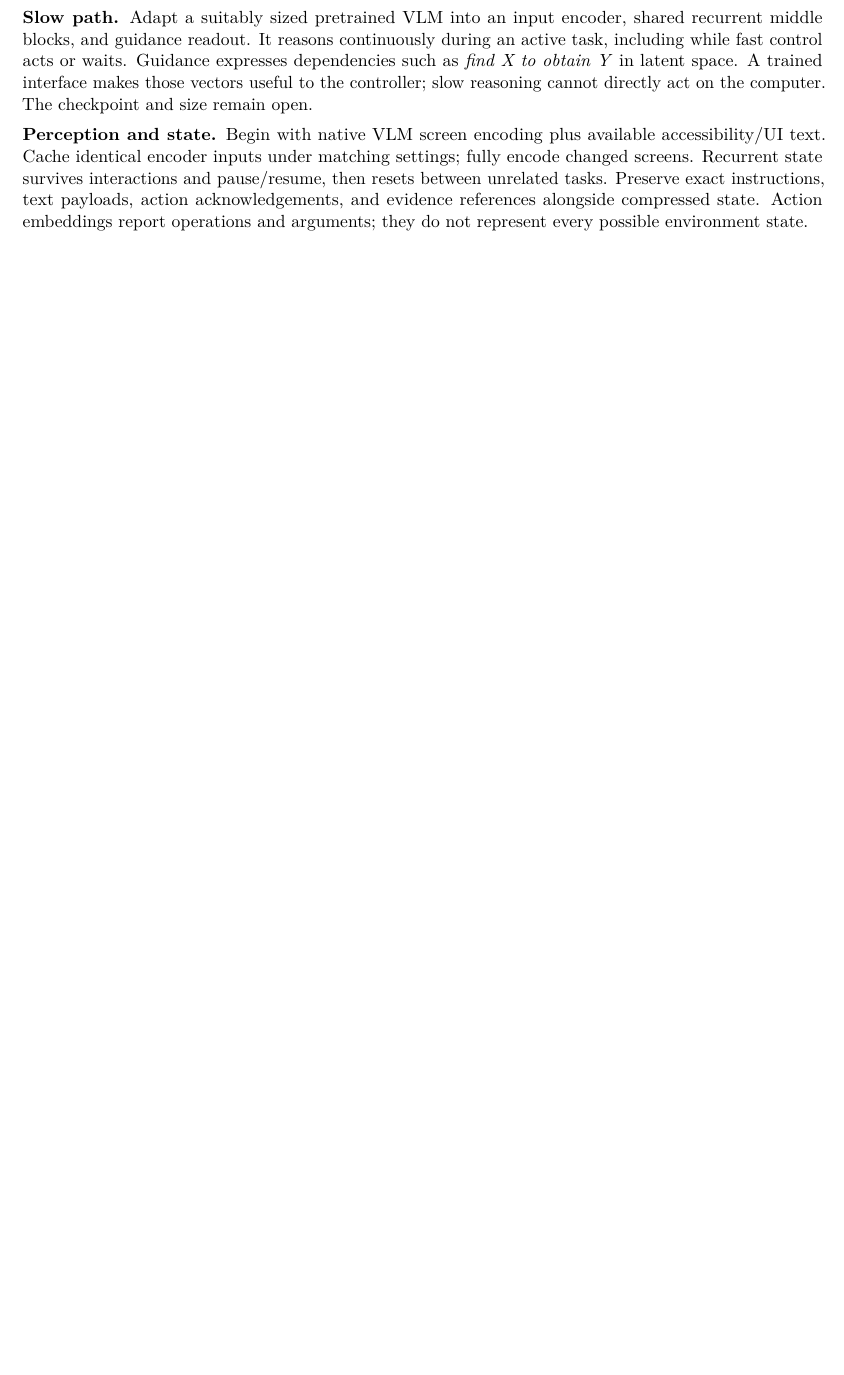
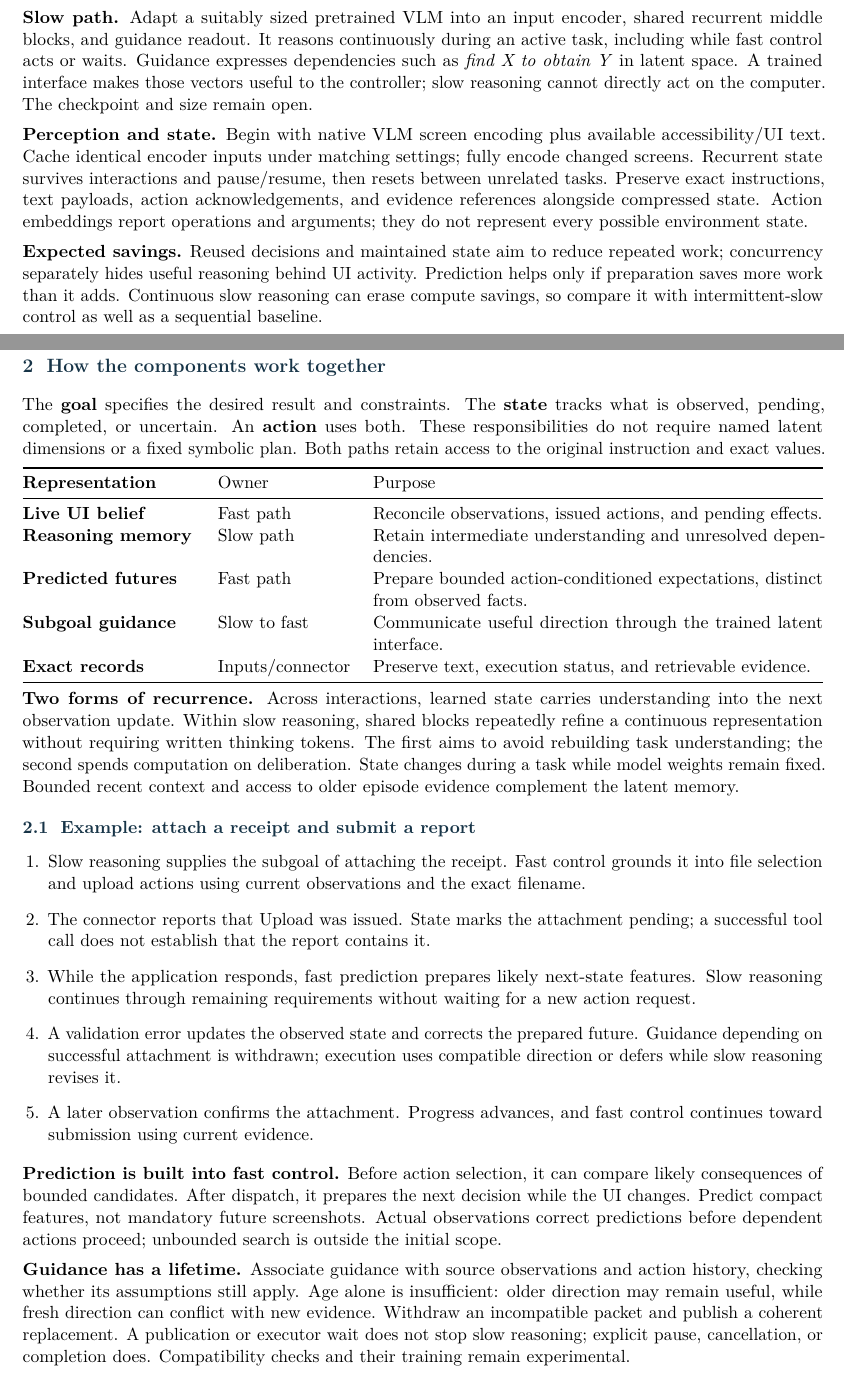
Before and after one commit to JDKrasnick/computerlm, a LaTeX document (paper/proposal.tex): part of page 1 of 3 before the commit and two parts of pages 1 and 2 of 4 after it, the two joined at a grey line, cut so that both start at the same text, the shorter picture padded with empty space. Compiled offline with pdfLaTeX.

Commit message:
Explain the full ComputerLM operating loop in four pages

```diff
--- a/paper/proposal.tex
+++ b/paper/proposal.tex
@@ -21,7 +21,7 @@
 \titlespacing*{\subsection}{0pt}{7pt}{3pt}
 \pagestyle{fancy}\fancyhf{}
 \fancyhead[L]{\small\color{ink}ComputerLM}
-\fancyhead[R]{\small Research proposal / Draft 0.9}
+\fancyhead[R]{\small Research proposal / Draft 0.10}
 \fancyfoot[L]{\footnotesize J.D. Krasnick}
 \fancyfoot[R]{\footnotesize\thepage}
 \setlength{\headheight}{14pt}
@@ -62,5 +62,38 @@ Many workflows contain a planning decision followed by routine interactions. Com
 
 \textbf{Perception and state.} Begin with native VLM screen encoding plus available accessibility/UI text. Cache identical encoder inputs under matching settings; fully encode changed screens. Recurrent state survives interactions and pause/resume, then resets between unrelated tasks. Preserve exact instructions, text payloads, action acknowledgements, and evidence references alongside compressed state. Action embeddings report operations and arguments; they do not represent every possible environment state.
 
+\textbf{Expected savings.} Reused decisions and maintained state aim to reduce repeated work; concurrency separately hides useful reasoning behind UI activity. Prediction helps only if preparation saves more work than it adds. Continuous slow reasoning can erase compute savings, so compare it with intermittent-slow control as well as a sequential baseline.
+
+\clearpage
+\section{How the components work together}
+The \textbf{goal} specifies the desired result and constraints. The \textbf{state} tracks what is observed, pending, completed, or uncertain. An \textbf{action} uses both. These responsibilities do not require named latent dimensions or a fixed symbolic plan. Both paths retain access to the original instruction and exact values.
+
+\begin{tabularx}{\linewidth}{@{}>{\bfseries}p{0.22\linewidth}p{0.17\linewidth}X@{}}
+\toprule
+Representation & Owner & Purpose \\
+\midrule
+Live UI belief & Fast path & Reconcile observations, issued actions, and pending effects. \\
+Reasoning memory & Slow path & Retain intermediate understanding and unresolved dependencies. \\
+Predicted futures & Fast path & Prepare bounded action-conditioned expectations, distinct from observed facts. \\
+Subgoal guidance & Slow to fast & Communicate useful direction through the trained latent interface. \\
+Exact records & Inputs/connector & Preserve text, execution status, and retrievable evidence. \\
+\bottomrule
+\end{tabularx}
+
+\textbf{Two forms of recurrence.} Across interactions, learned state carries understanding into the next observation update. Within slow reasoning, shared blocks repeatedly refine a continuous representation without requiring written thinking tokens. The first aims to avoid rebuilding task understanding; the second spends computation on deliberation. State changes during a task while model weights remain fixed. Bounded recent context and access to older episode evidence complement the latent memory.
+
+\subsection{Example: attach a receipt and submit a report}
+\begin{enumerate}
+\item Slow reasoning supplies the subgoal of attaching the receipt. Fast control grounds it into file selection and upload actions using current observations and the exact filename.
+\item The connector reports that Upload was issued. State marks the attachment pending; a successful tool call does not establish that the report contains it.
+\item While the application responds, fast prediction prepares likely next-state features. Slow reasoning continues through remaining requirements without waiting for a new action request.
+\item A validation error updates the observed state and corrects the prepared future. Guidance depending on successful attachment is withdrawn; execution uses compatible direction or defers while slow reasoning revises it.
+\item A later observation confirms the attachment. Progress advances, and fast control continues toward submission using current evidence.
+\end{enumerate}
+
+\textbf{Prediction is built into fast control.} Before action selection, it can compare likely consequences of bounded candidates. After dispatch, it prepares the next decision while the UI changes. Predict compact features, not mandatory future screenshots. Actual observations correct predictions before dependent actions proceed; unbounded search is outside the initial scope.
+
+\textbf{Guidance has a lifetime.} Associate guidance with source observations and action history, checking whether its assumptions still apply. Age alone is insufficient: older direction may remain useful, while fresh direction can conflict with new evidence. Withdraw an incompatible packet and publish a coherent replacement. A publication or executor wait does not stop slow reasoning; explicit pause, cancellation, or completion does. Compatibility checks and their training remain experimental.
+
 \clearpage
 \section{Design rationale and development}
```
Also changed, not shown: paper/design-questions.md (+1 -1 lines), output/pdf/proposal.pdf, paper/README.md, paper/proposal.tex (7 more changed lines).
